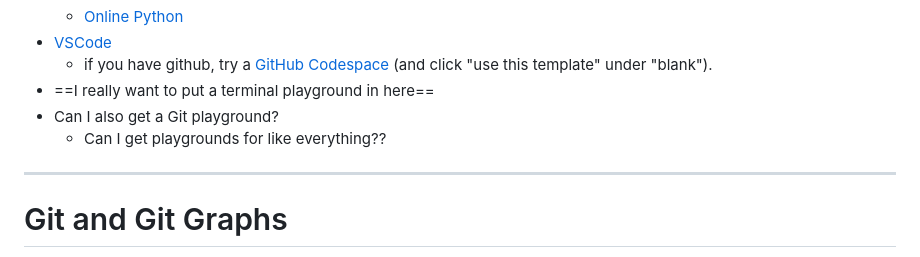
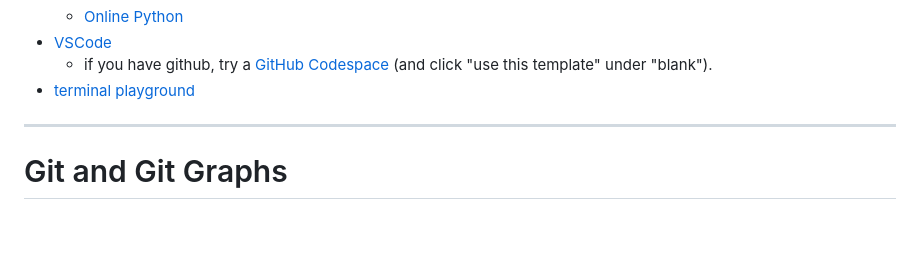
Before and after one commit to GSmithApps/zero-to-quarto-site, a Markdown page: content/z00.z04.playgrounds.md, the part around the change printed below. GitHub-like rendering; blank space fills up the shorter version.

```diff
--- a/content/z00.z04.playgrounds.md
+++ b/content/z00.z04.playgrounds.md
@@ -15,9 +15,7 @@ Here are some playgrounds as a preview for things to come:
 - [VSCode](https://vscode.dev/)
   - if you have github, try a [GitHub Codespace](https://github.com/codespaces)
     (and click "use this template" under "blank").
-- ==I really want to put a terminal playground in here==
-- Can I also get a Git playground?
-  - Can I get playgrounds for like everything??
+- [terminal playground](https://jslinux.org)
 
 ---
 
```
Also changed, not shown: other parts of content/z00.z04.playgrounds.md (+1 -1 lines), content/z00.z03.previews.md (+13 -1 lines), content/z02.markdown.md (+0 -6 lines), content/images/terminal.png (added).
